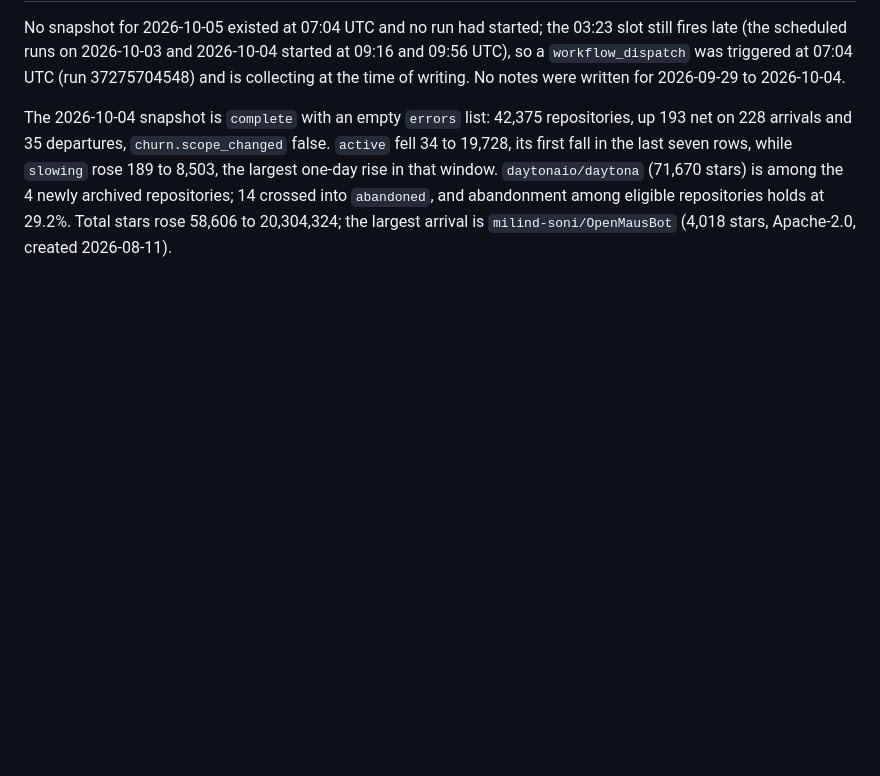
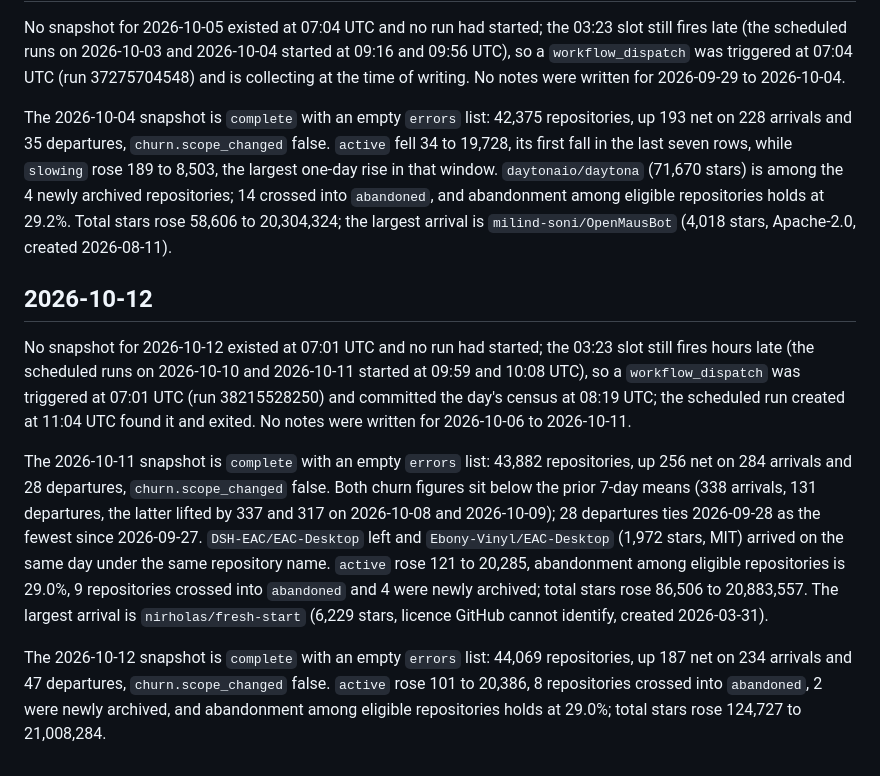
Before and after one commit to Keremozdemirra/agent-vitals, a Markdown page: NOTES.md, the part around the change. Rendered like a GitHub page; blank space fills up the shorter version.

Commit message:
notes 2026-10-12: census dispatched, 2026-10-11 snapshot read

```diff
--- a/NOTES.md
+++ b/NOTES.md
@@ -300,3 +300,32 @@ newly archived repositories; 14 crossed into `abandoned`, and abandonment
 among eligible repositories holds at 29.2%. Total stars rose 58,606 to
 20,304,324; the largest arrival is `milind-soni/OpenMausBot` (4,018 stars,
 Apache-2.0, created 2026-08-11).
+
+## 2026-10-12
+
+No snapshot for 2026-10-12 existed at 07:01 UTC and no run had started;
+the 03:23 slot still fires hours late (the scheduled runs on 2026-10-10
+and 2026-10-11 started at 09:59 and 10:08 UTC), so a `workflow_dispatch`
+was triggered at 07:01 UTC (run 38215528250) and committed the day's
+census at 08:19 UTC; the scheduled run created at 11:04 UTC found it and
+exited. No notes were written for 2026-10-06 to 2026-10-11.
+
+The 2026-10-11 snapshot is `complete` with an empty `errors` list: 43,882
+repositories, up 256 net on 284 arrivals and 28 departures,
+`churn.scope_changed` false. Both churn figures sit below the prior 7-day
+means (338 arrivals, 131 departures, the latter lifted by 337 and 317 on
+2026-10-08 and 2026-10-09); 28 departures ties 2026-09-28 as the fewest
+since 2026-09-27. `DSH-EAC/EAC-Desktop` left and `Ebony-Vinyl/EAC-Desktop`
+(1,972 stars, MIT) arrived on the same day under the same repository name.
+`active` rose 121 to 20,285, abandonment among eligible repositories is
+29.0%, 9 repositories crossed into `abandoned` and 4 were newly archived;
+total stars rose 86,506 to 20,883,557. The largest arrival is
+`nirholas/fresh-start` (6,229 stars, licence GitHub cannot identify,
+created 2026-03-31).
+
+The 2026-10-12 snapshot is `complete` with an empty `errors` list: 44,069
+repositories, up 187 net on 234 arrivals and 47 departures,
+`churn.scope_changed` false. `active` rose 101 to 20,386, 8 repositories
+crossed into `abandoned`, 2 were newly archived, and abandonment among
+eligible repositories holds at 29.0%; total stars rose 124,727 to
+21,008,284.
```
